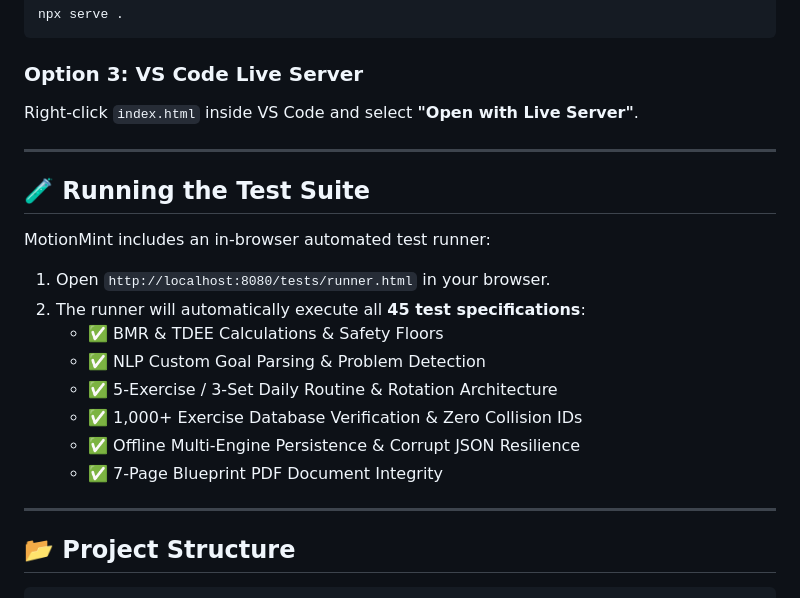
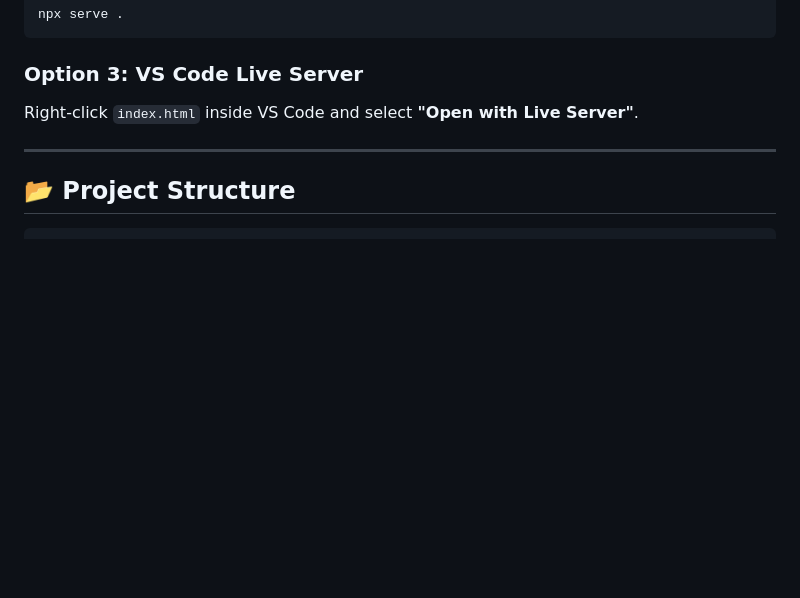
Before and after one commit to blackzone12/Motion_Mint, a Markdown page: README.md, the part around the change. Drawn GitHub-style; blank space fills up the shorter version.

```diff
--- a/README.md
+++ b/README.md
@@ -95,19 +95,6 @@ Right-click `index.html` inside VS Code and select **"Open with Live Server"**.
 
 ---
 
-## 🧪 Running the Test Suite
-
-MotionMint includes an in-browser automated test runner:
-1. Open `http://localhost:8080/tests/runner.html` in your browser.
-2. The runner will automatically execute all **45 test specifications**:
-   - ✅ BMR & TDEE Calculations & Safety Floors
-   - ✅ NLP Custom Goal Parsing & Problem Detection
-   - ✅ 5-Exercise / 3-Set Daily Routine & Rotation Architecture
-   - ✅ 1,000+ Exercise Database Verification & Zero Collision IDs
-   - ✅ Offline Multi-Engine Persistence & Corrupt JSON Resilience
-   - ✅ 7-Page Blueprint PDF Document Integrity
-
----
 
 ## 📂 Project Structure
 
```
